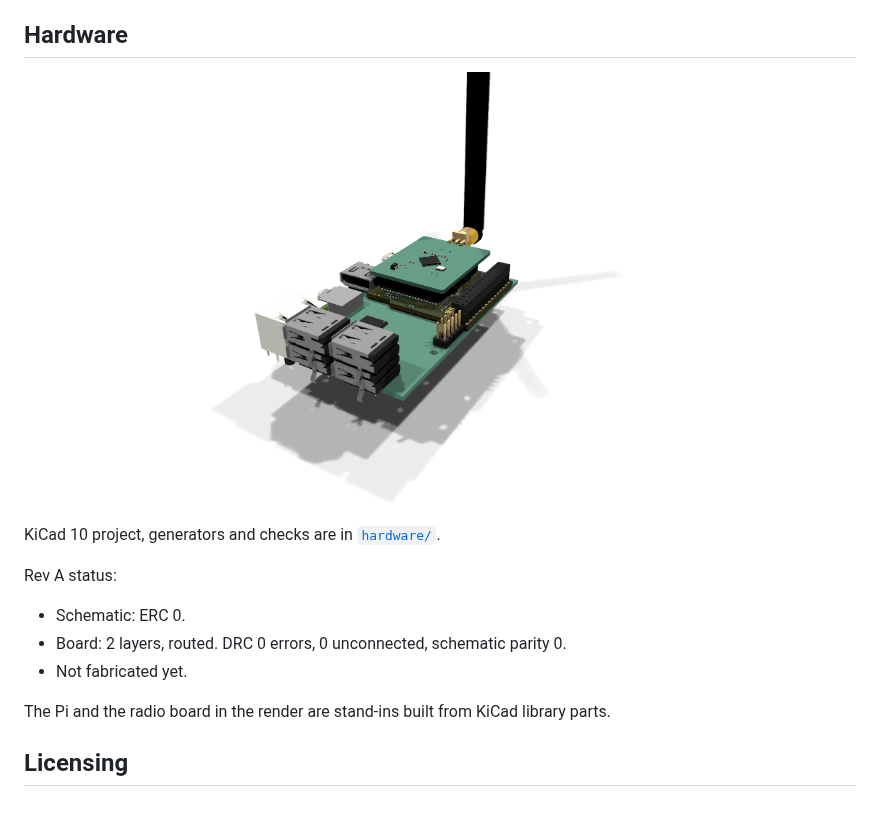
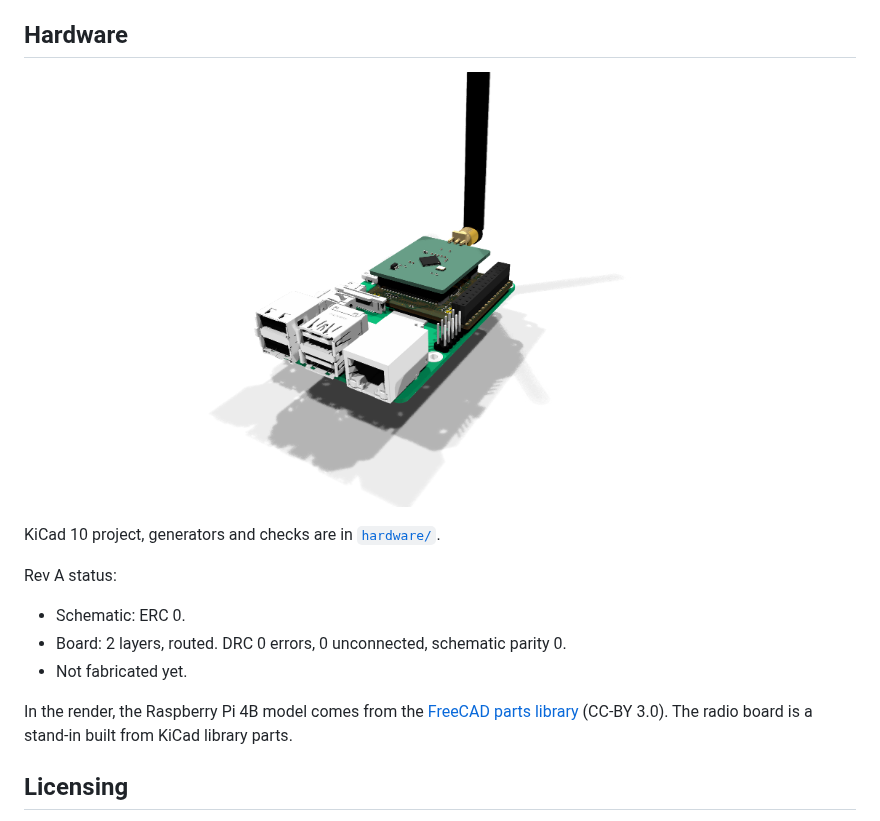
Before and after one commit to ionos-sdr/ionos-maximus-rpi-sdr, a Markdown page: README.md, the part around one of its changes. Drawn GitHub-style; pictures changed too: docs/img/rev-a_stack_iso.png.

```diff
--- a/README.md
+++ b/README.md
@@ -151,7 +151,7 @@ Rev A status:
 - Board: 2 layers, routed. DRC 0 errors, 0 unconnected, schematic parity 0.
 - Not fabricated yet.
 
-The Pi and the radio board in the render are stand-ins built from KiCad library parts.
+In the render, the Raspberry Pi 4B model comes from the [FreeCAD parts library](https://github.com/FreeCAD/FreeCAD-library) (CC-BY 3.0). The radio board is a stand-in built from KiCad library parts.
 
 ## Licensing
 
```
Also changed, not shown: other parts of README.md (+1 -1 lines), hardware/README.md (+8 -3 lines), docs/img/rev-a_stack_back.png, docs/img/rev-a_stack_side.png, 1 other file.
